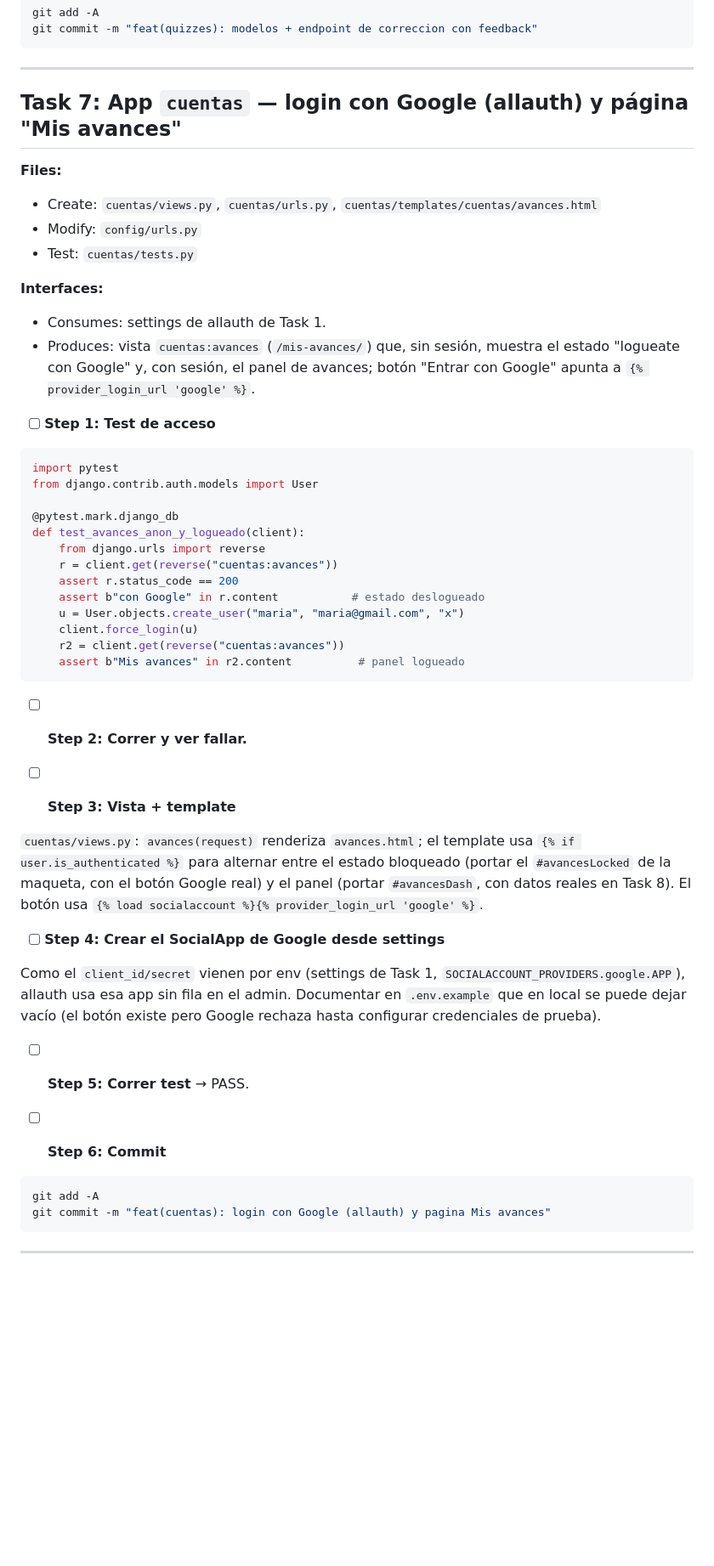
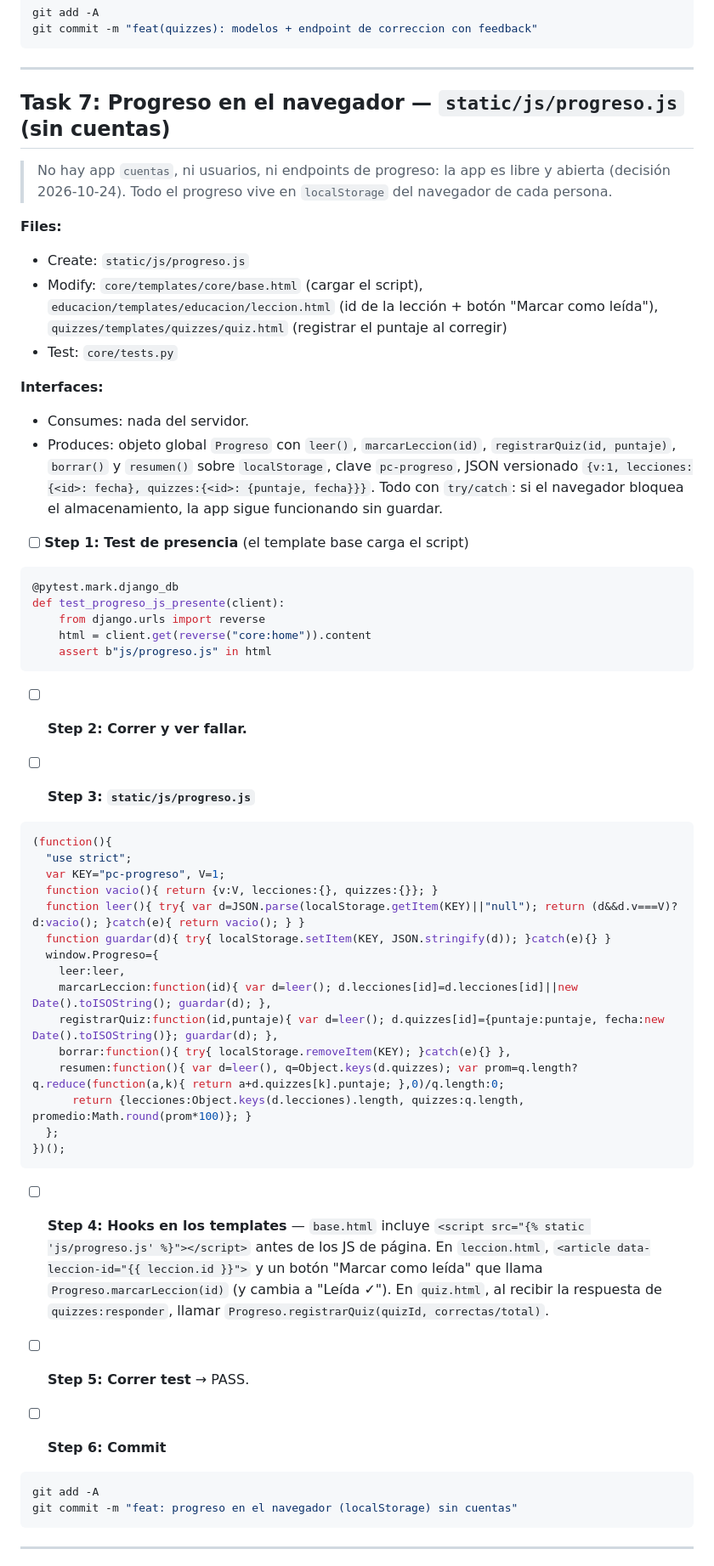
Before and after one commit to cbellini-clvsa/Shippear3, a Markdown page: docs/plans/2026-10-24-fase1-implementacion.md, the part around one of its changes. Shown at 85% size. Rendered like a GitHub page; blank space fills up the shorter version.

````diff
--- a/docs/plans/2026-10-24-fase1-implementacion.md
+++ b/docs/plans/2026-10-24-fase1-implementacion.md
@@ -632,44 +612,53 @@ git commit -m "feat(quizzes): modelos + endpoint de correccion con feedback"
 
 ---
 
-## Task 7: App `cuentas` — login con Google (allauth) y página "Mis avances"
+## Task 7: Progreso en el navegador — `static/js/progreso.js` (sin cuentas)
+
+> No hay app `cuentas`, ni usuarios, ni endpoints de progreso: la app es libre y abierta
+> (decisión 2026-10-24). Todo el progreso vive en `localStorage` del navegador de cada persona.
 
 **Files:**
-- Create: `cuentas/views.py`, `cuentas/urls.py`, `cuentas/templates/cuentas/avances.html`
-- Modify: `config/urls.py`
-- Test: `cuentas/tests.py`
+- Create: `static/js/progreso.js`
+- Modify: `core/templates/core/base.html` (cargar el script), `educacion/templates/educacion/leccion.html` (id de la lección + botón "Marcar como leída"), `quizzes/templates/quizzes/quiz.html` (registrar el puntaje al corregir)
+- Test: `core/tests.py`
 
 **Interfaces:**
-- Consumes: settings de allauth de Task 1.
-- Produces: vista `cuentas:avances` (`/mis-avances/`) que, sin sesión, muestra el estado "logueate con Google" y, con sesión, el panel de avances; botón "Entrar con Google" apunta a `{% provider_login_url 'google' %}`.
+- Consumes: nada del servidor.
+- Produces: objeto global `Progreso` con `leer()`, `marcarLeccion(id)`, `registrarQuiz(id, puntaje)`, `borrar()` y `resumen()` sobre `localStorage`, clave `pc-progreso`, JSON versionado `{v:1, lecciones:{<id>: fecha}, quizzes:{<id>: {puntaje, fecha}}}`. Todo con `try/catch`: si el navegador bloquea el almacenamiento, la app sigue funcionando sin guardar.
 
-- [ ] **Step 1: Test de acceso**
+- [ ] **Step 1: Test de presencia** (el template base carga el script)
 
 ```python
-import pytest
-from django.contrib.auth.models import User
-
 @pytest.mark.django_db
-def test_avances_anon_y_logueado(client):
+def test_progreso_js_presente(client):
     from django.urls import reverse
-    r = client.get(reverse("cuentas:avances"))
-    assert r.status_code == 200
-    assert b"con Google" in r.content           # estado deslogueado
-    u = User.objects.create_user("maria", "maria@gmail.com", "x")
-    client.force_login(u)
-    r2 = client.get(reverse("cuentas:avances"))
-    assert b"Mis avances" in r2.content          # panel logueado
+    html = client.get(reverse("core:home")).content
+    assert b"js/progreso.js" in html
 ```
 
 - [ ] **Step 2: Correr y ver fallar.**
 
-- [ ] **Step 3: Vista + template**
+- [ ] **Step 3: `static/js/progreso.js`**
 
-`cuentas/views.py`: `avances(request)` renderiza `avances.html`; el template usa `{% if user.is_authenticated %}` para alternar entre el estado bloqueado (portar el `#avancesLocked` de la maqueta, con el botón Google real) y el panel (portar `#avancesDash`, con datos reales en Task 8). El botón usa `{% load socialaccount %}{% provider_login_url 'google' %}`.
+```js
+(function(){
+  "use strict";
+  var KEY="pc-progreso", V=1;
+  function vacio(){ return {v:V, lecciones:{}, quizzes:{}}; }
+  function leer(){ try{ var d=JSON.parse(localStorage.getItem(KEY)||"null"); return (d&&d.v===V)?d:vacio(); }catch(e){ return vacio(); } }
+  function guardar(d){ try{ localStorage.setItem(KEY, JSON.stringify(d)); }catch(e){} }
+  window.Progreso={
+    leer:leer,
+    marcarLeccion:function(id){ var d=leer(); d.lecciones[id]=d.lecciones[id]||new Date().toISOString(); guardar(d); },
+    registrarQuiz:function(id,puntaje){ var d=leer(); d.quizzes[id]={puntaje:puntaje, fecha:new Date().toISOString()}; guardar(d); },
+    borrar:function(){ try{ localStorage.removeItem(KEY); }catch(e){} },
+    resumen:function(){ var d=leer(), q=Object.keys(d.quizzes); var prom=q.length?q.reduce(function(a,k){ return a+d.quizzes[k].puntaje; },0)/q.length:0;
+      return {lecciones:Object.keys(d.lecciones).length, quizzes:q.length, promedio:Math.round(prom*100)}; }
+  };
+})();
+```
 
-- [ ] **Step 4: Crear el SocialApp de Google desde settings**
-
-Como el `client_id/secret` vienen por env (settings de Task 1, `SOCIALACCOUNT_PROVIDERS.google.APP`), allauth usa esa app sin fila en el admin. Documentar en `.env.example` que en local se puede dejar vacío (el botón existe pero Google rechaza hasta configurar credenciales de prueba).
+- [ ] **Step 4: Hooks en los templates** — `base.html` incluye `<script src="{% static 'js/progreso.js' %}"></script>` antes de los JS de página. En `leccion.html`, `<article data-leccion-id="{{ leccion.id }}">` y un botón "Marcar como leída" que llama `Progreso.marcarLeccion(id)` (y cambia a "Leída ✓"). En `quiz.html`, al recibir la respuesta de `quizzes:responder`, llamar `Progreso.registrarQuiz(quizId, correctas/total)`.
 
 - [ ] **Step 5: Correr test** → PASS.
 
@@ -677,7 +666,7 @@ Como el `client_id/secret` vienen por env (settings de Task 1, `SOCIALACCOUNT_PR
 
 ```bash
 git add -A
-git commit -m "feat(cuentas): login con Google (allauth) y pagina Mis avances"
+git commit -m "feat: progreso en el navegador (localStorage) sin cuentas"
 ```
 
 ---
````
Also changed, not shown: other parts of docs/plans/2026-10-24-fase1-implementacion.md (+37 -95 lines).
